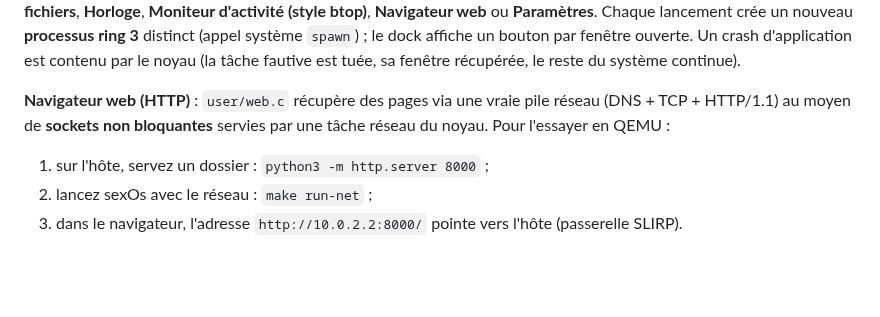
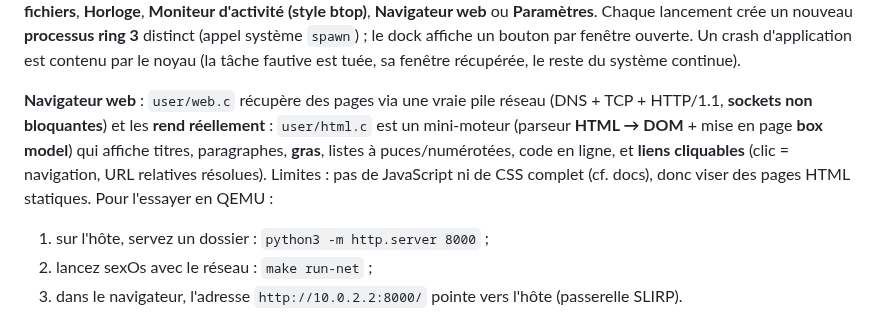
Before and after one commit to Twisnigth/sexOs-, a Markdown page: dist/README.md, the part around the change. Rendered like a GitHub page; blank space fills up the shorter version.

```diff
--- a/dist/README.md
+++ b/dist/README.md
@@ -33,9 +33,13 @@ application **à la demande** — **Terminal**, **Explorateur de fichiers**,
 d'application est contenu par le noyau (la tâche fautive est tuée, sa fenêtre
 récupérée, le reste du système continue).
 
-**Navigateur web (HTTP)** : `user/web.c` récupère des pages via une vraie pile
-réseau (DNS + TCP + HTTP/1.1) au moyen de **sockets non bloquantes** servies par
-une tâche réseau du noyau. Pour l'essayer en QEMU :
+**Navigateur web** : `user/web.c` récupère des pages via une vraie pile réseau
+(DNS + TCP + HTTP/1.1, **sockets non bloquantes**) et les **rend réellement** :
+`user/html.c` est un mini-moteur (parseur **HTML → DOM** + mise en page **box
+model**) qui affiche titres, paragraphes, **gras**, listes à puces/numérotées,
+code en ligne, et **liens cliquables** (clic = navigation, URL relatives
+résolues). Limites : pas de JavaScript ni de CSS complet (cf. docs), donc viser
+des pages HTML statiques. Pour l'essayer en QEMU :
 1. sur l'hôte, servez un dossier : `python3 -m http.server 8000` ;
 2. lancez sexOs avec le réseau : `make run-net` ;
 3. dans le navigateur, l'adresse `http://10.0.2.2:8000/` pointe vers l'hôte
```
Also changed, not shown: docs/sexos-browser-html.png (added), docs/sexos-browser-nav.png (added), 7 other files.
